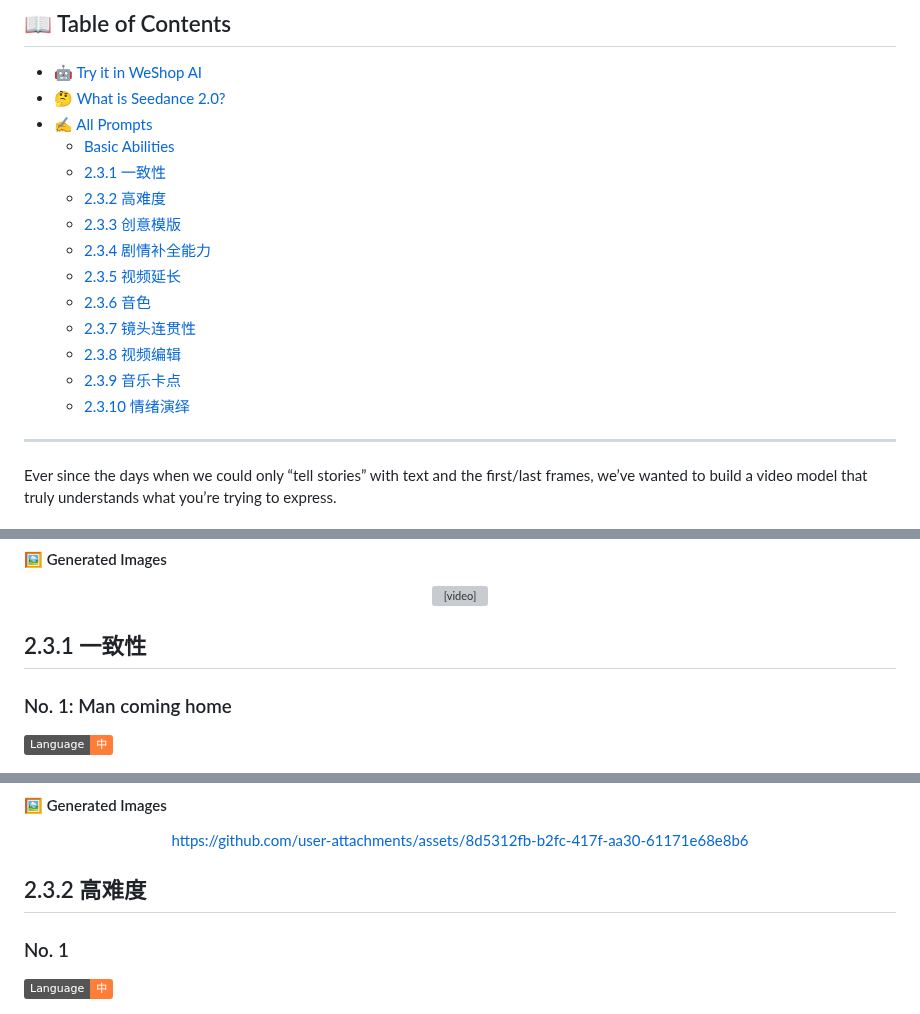
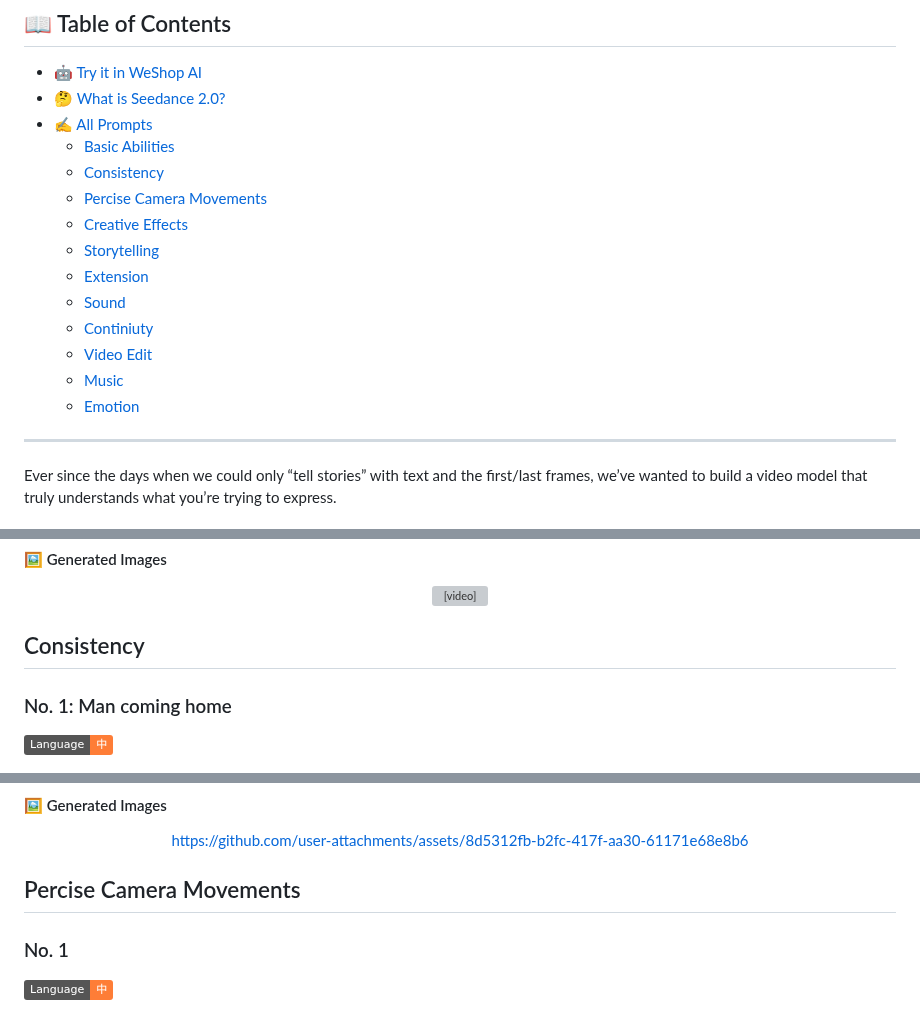
Before and after one commit to weshopai/awesome-Seedance-2.0-prompt, a Markdown page: README.md, 3 parts joined by grey strips. Rendered like a GitHub page; badges without logos; grey boxes are pictures that could not be loaded.

Commit message:
Update section titles in README.md to English

```diff
--- a/README.md
+++ b/README.md
@@ -37,16 +37,16 @@ Why use WeShop AI?
 - [🤔 What is Seedance 2.0?](#-what-is-seedance-20)
 - [✍️ All Prompts](#-all-prompts)
   - [Basic Abilities](#basic-abilities)
-  - [2.3.1 一致性](#231-一致性)
-  - [2.3.2 高难度](#232-高难度)
-  - [2.3.3 创意模版](#233-创意模版)
-  - [2.3.4 剧情补全能力](#234-剧情补全能力)
-  - [2.3.5 视频延长](#235-视频延长)
-  - [2.3.6 音色](#236-音色)
-  - [2.3.7 镜头连贯性](#237-镜头连贯性)
-  - [2.3.8 视频编辑](#238-视频编辑)
-  - [2.3.9 音乐卡点](#239-音乐卡点)
-  - [2.3.10 情绪演绎](#2310-情绪演绎)
+  - [Consistency](#consistency)
+  - [Percise Camera Movements](#percise-camera-movements)
+  - [Creative Effects](#creative-effects)
+  - [Storytelling](#storytelling)
+  - [Extension](#extension)
+  - [Sound](#sound)
+  - [Continiuty](#continuity)
+  - [Video Edit](#video-edit)
+  - [Music](#music)
+  - [Emotion](#emotion)
 ---
 
 Ever since the days when we could only “tell stories” with text and the first/last frames, we’ve wanted to build a video model that truly understands what you’re trying to express.
@@ -169,7 +169,7 @@ Seedance 2.0 supports four input modalities—image, video, audio, and text—of
 
 </div>
 
-## 2.3.1 一致性
+## Consistency
 
 ### No. 1: Man coming home
 ![Language-中](https://img.shields.io/badge/Language-中-orange)
@@ -356,7 +356,7 @@ https://github.com/user-attachments/assets/8d5312fb-b2fc-417f-aa30-61171e68e8b6
 
 </div>
 
-## 2.3.2 高难度
+## Percise Camera Movements
 
 ### No. 1
 ![Language-中](https://img.shields.io/badge/Language-中-orange)
```
Also changed, not shown: other parts of README.md (+10 -10 lines).
